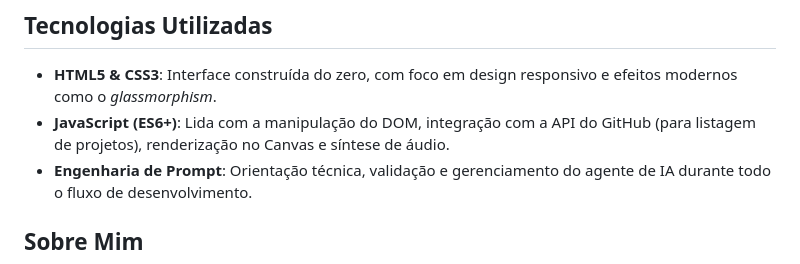
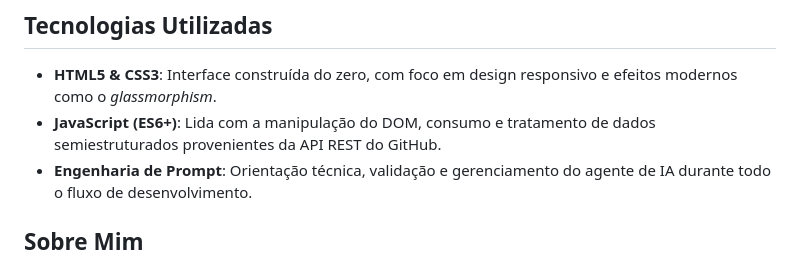
Before and after one commit to EnukNogueira/enuknogueira.github.io, a Markdown page: README.md, the part around the change. GitHub-like rendering.

Commit message:
Revise JavaScript section in README
Updated JavaScript description to reflect API data handling.

```diff
--- a/README.md
+++ b/README.md
@@ -23,7 +23,7 @@ Para testar as capacidades da IA na geração de lógicas matemáticas e recurso
 ## Tecnologias Utilizadas
 
 - **HTML5 & CSS3**: Interface construída do zero, com foco em design responsivo e efeitos modernos como o *glassmorphism*.
-- **JavaScript (ES6+)**: Lida com a manipulação do DOM, integração com a API do GitHub (para listagem de projetos), renderização no Canvas e síntese de áudio.
+- **JavaScript (ES6+)**: Lida com a manipulação do DOM, consumo e tratamento de dados semiestruturados provenientes da API REST do GitHub.
 - **Engenharia de Prompt**: Orientação técnica, validação e gerenciamento do agente de IA durante todo o fluxo de desenvolvimento.
 
 ## Sobre Mim
```
